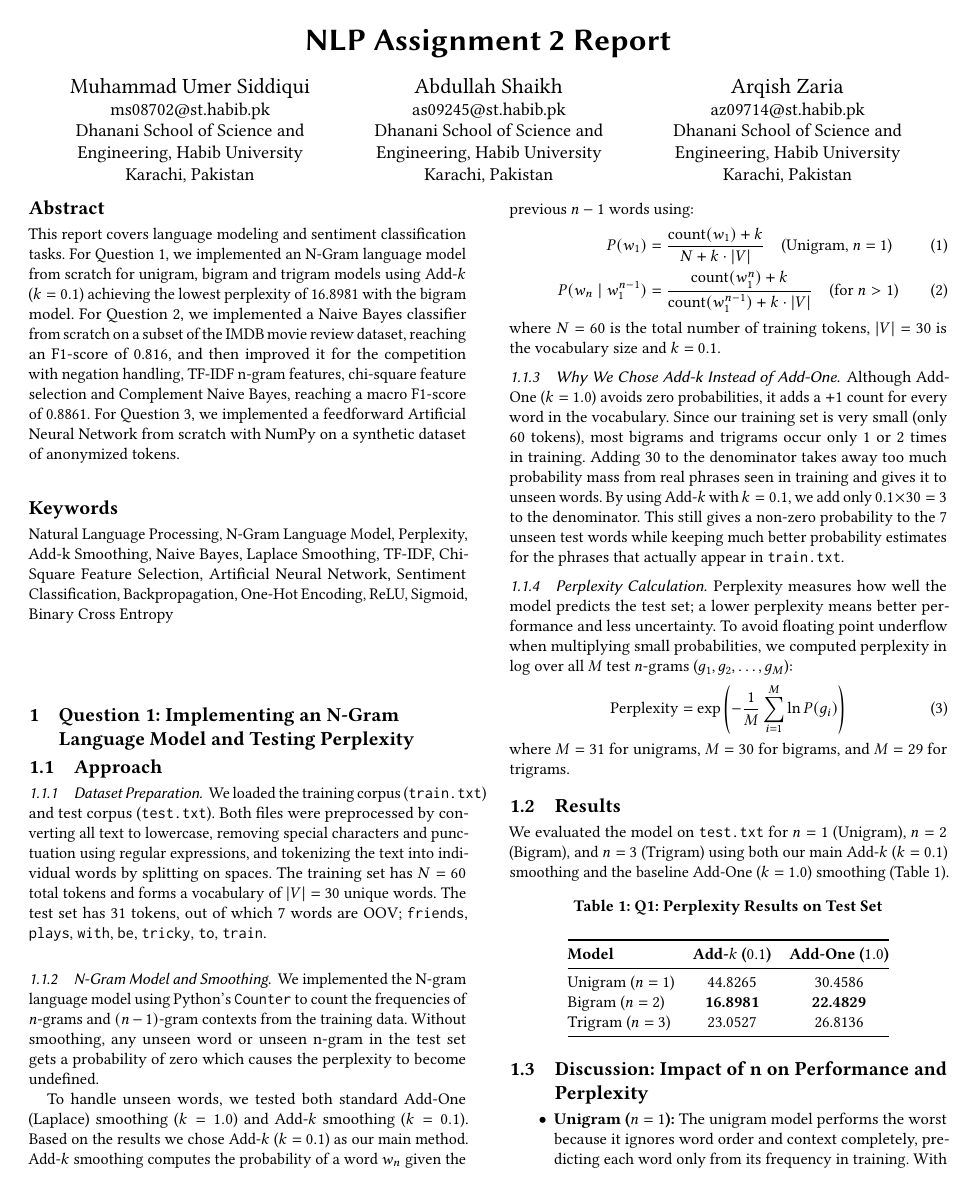
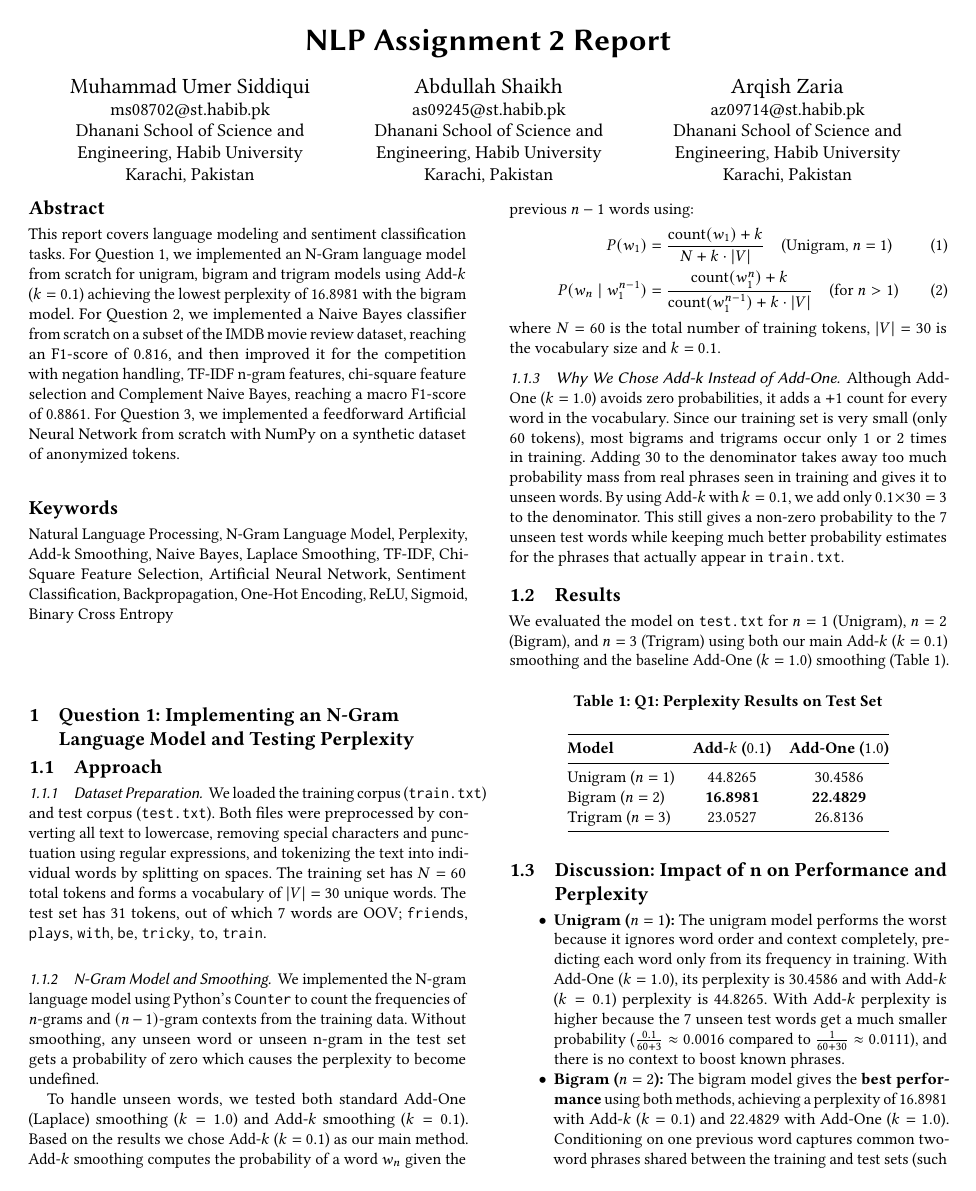
Before and after one commit to umercdkee/NLP_Assignment-2, a LaTeX paper (report.tex): page 1 of 5 before the commit and page 1 of 4 after it. Compiled offline with pdfLaTeX.

Commit message:
Update report.tex
Removed the perplexity calculation section to streamline the report.

```diff
--- a/report.tex
+++ b/report.tex
@@ -69,13 +69,6 @@ where $N = 60$ is the total number of training tokens, $|V| = 30$ is the vocabul
 
 \subsubsection{Why We Chose Add-k Instead of Add-One}
 Although Add-One ($k = 1.0$) avoids zero probabilities, it adds a $+1$ count for every word in the vocabulary. Since our training set is very small (only 60 tokens), most bigrams and trigrams occur only 1 or 2 times in training. Adding 30 to the denominator takes away too much probability mass from real phrases seen in training and gives it to unseen words. By using Add-$k$ with $k = 0.1$, we add only $0.1 \times 30 = 3$ to the denominator. This still gives a non-zero probability to the 7 unseen test words while keeping much better probability estimates for the phrases that actually appear in \texttt{train.txt}.
-
-\subsubsection{Perplexity Calculation}
-Perplexity measures how well the model predicts the test set; a lower perplexity means better performance and less uncertainty. To avoid floating point underflow when multiplying small probabilities, we computed perplexity in log over all $M$ test $n$-grams ($g_1, g_2, \dots, g_M$):
-\begin{align}
-\text{Perplexity} &= \exp\left( -\frac{1}{M} \sum_{i=1}^{M} \ln P(g_i) \right)
-\end{align}
-where $M = 31$ for unigrams, $M = 30$ for bigrams, and $M = 29$ for trigrams.
 
 \subsection{Results}
 We evaluated the model on \texttt{test.txt} for $n = 1$ (Unigram), $n = 2$ (Bigram), and $n = 3$ (Trigram) using both our main Add-$k$ ($k = 0.1$) smoothing and the baseline Add-One ($k = 1.0$) smoothing (Table~\ref{tab:q1-perplexity}).
```
